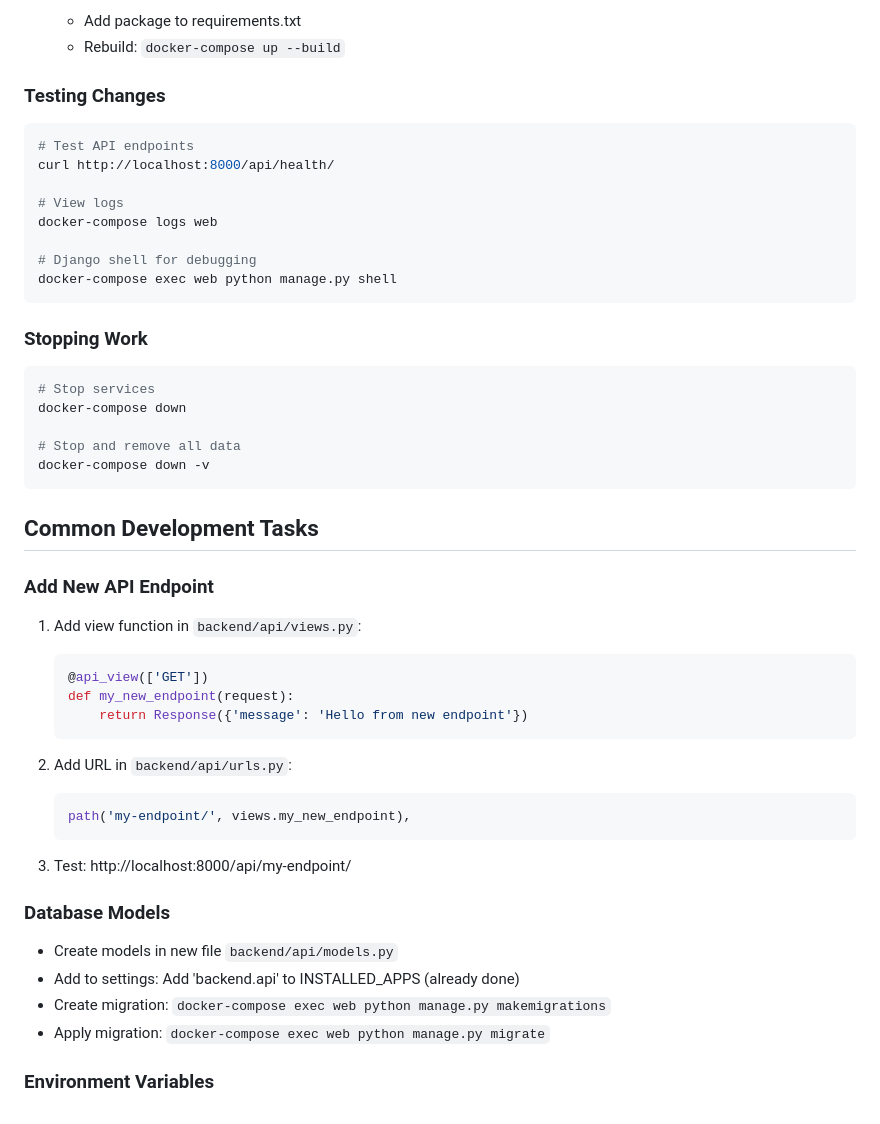
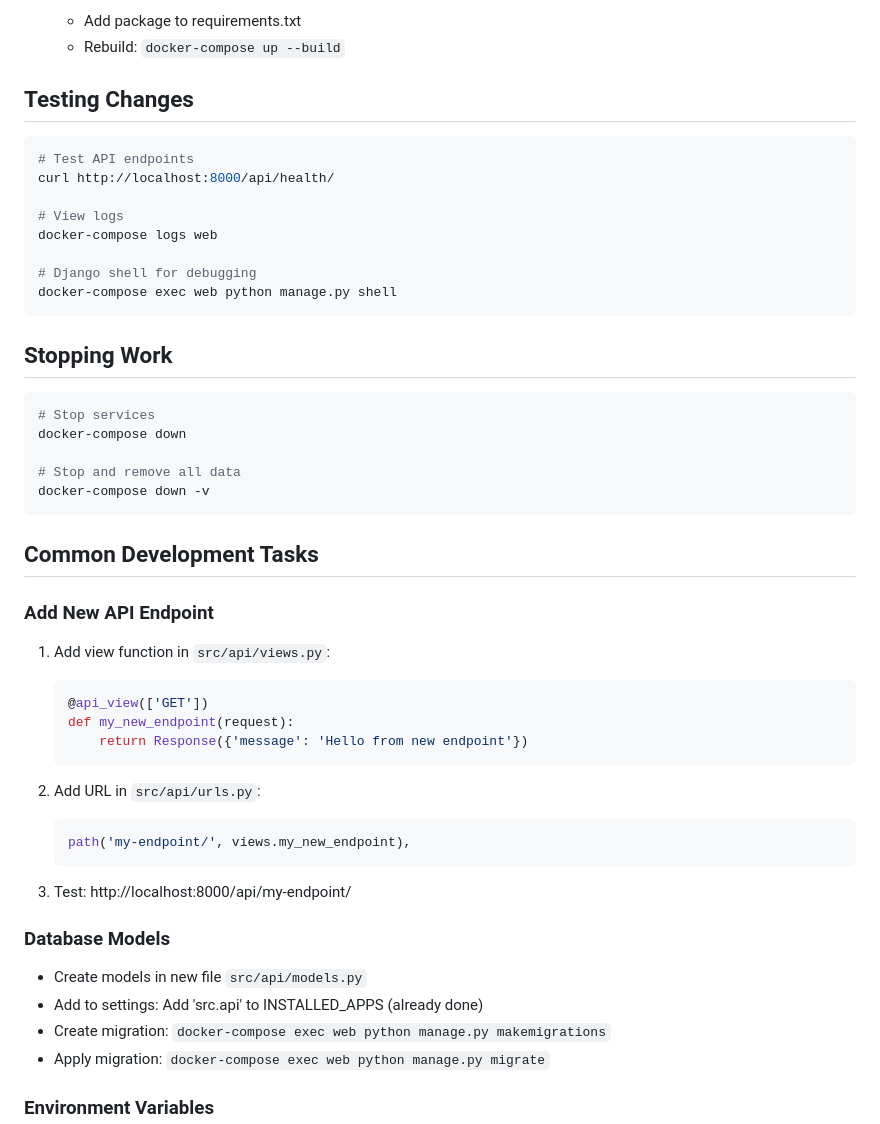
Before and after one commit to Rasaili-rain/ImGrep-backend, a Markdown page: docs/HowToRun.md, the part around the change printed below. Drawn GitHub-style.

````diff
--- a/HowToRun.md
+++ b/docs/HowToRun.md
@@ -85,7 +84,7 @@
     - Add package to requirements.txt
     - Rebuild: `docker-compose up --build`
 
- ### Testing Changes
+ ## Testing Changes
  ```bash
  # Test API endpoints
  curl http://localhost:8000/api/health/
@@ -97,7 +96,7 @@
  docker-compose exec web python manage.py shell
  ```
 
- ### Stopping Work
+ ## Stopping Work
  ```bash
  # Stop services
  docker-compose down
@@ -108,14 +107,14 @@
 
  ## Common Development Tasks
  ### Add New API Endpoint
- 1. Add view function in `backend/api/views.py`:
+ 1. Add view function in `src/api/views.py`:
     ```python
     @api_view(['GET'])
     def my_new_endpoint(request):
         return Response({'message': 'Hello from new endpoint'})
     ```
 
- 2. Add URL in `backend/api/urls.py`:
+ 2. Add URL in `src/api/urls.py`:
     ```python
     path('my-endpoint/', views.my_new_endpoint),
     ```
@@ -123,8 +122,8 @@
  3. Test: http://localhost:8000/api/my-endpoint/
 
  ### Database Models
- - Create models in new file `backend/api/models.py`
- - Add to settings: Add 'backend.api' to INSTALLED_APPS (already done)
+ - Create models in new file `src/api/models.py`
+ - Add to settings: Add 'src.api' to INSTALLED_APPS (already done)
  - Create migration: `docker-compose exec web python manage.py makemigrations`
  - Apply migration: `docker-compose exec web python manage.py migrate`
 
````
Also changed, not shown: other parts of docs/HowToRun.md (+31 -44 lines), docs/image.png (added), 13 other files.
